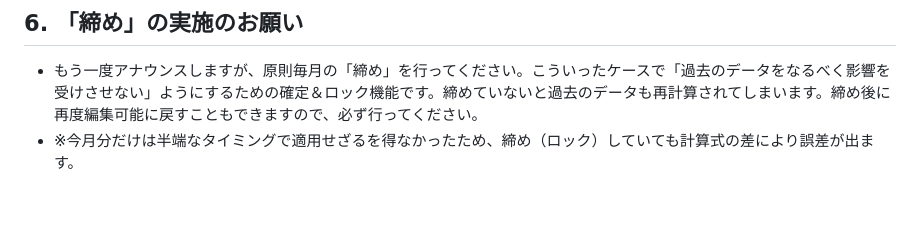
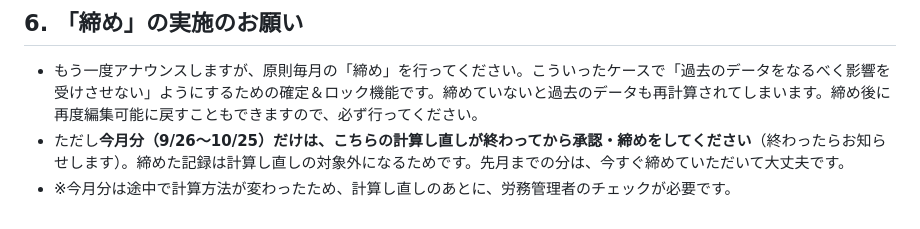
Before and after one commit to isseiiwaki-lgtm/kintai-app, a Markdown page: docs/ADMIN_BREAK_RULE_CONFIRM_2026-10.md, the part around the change. Drawn GitHub-style.

Commit message:
docs: admin confirmation - close this period only after recalculation
Co-Authored-By: Claude Opus 5.5 <noreply@anthropic.com>

```diff
--- a/docs/ADMIN_BREAK_RULE_CONFIRM_2026-10.md
+++ b/docs/ADMIN_BREAK_RULE_CONFIRM_2026-10.md
@@ -66,4 +66,5 @@
 
 ## 6. 「締め」の実施のお願い
 - もう一度アナウンスしますが、原則毎月の「締め」を行ってください。こういったケースで「過去のデータをなるべく影響を受けさせない」ようにするための確定＆ロック機能です。締めていないと過去のデータも再計算されてしまいます。締め後に再度編集可能に戻すこともできますので、必ず行ってください。
-- ※今月分だけは半端なタイミングで適用せざるを得なかったため、締め（ロック）していても計算式の差により誤差が出ます。
+- ただし**今月分（9/26〜10/25）だけは、こちらの計算し直しが終わってから承認・締めをしてください**（終わったらお知らせします）。締めた記録は計算し直しの対象外になるためです。先月までの分は、今すぐ締めていただいて大丈夫です。
+- ※今月分は途中で計算方法が変わったため、計算し直しのあとに、労務管理者のチェックが必要です。
```
